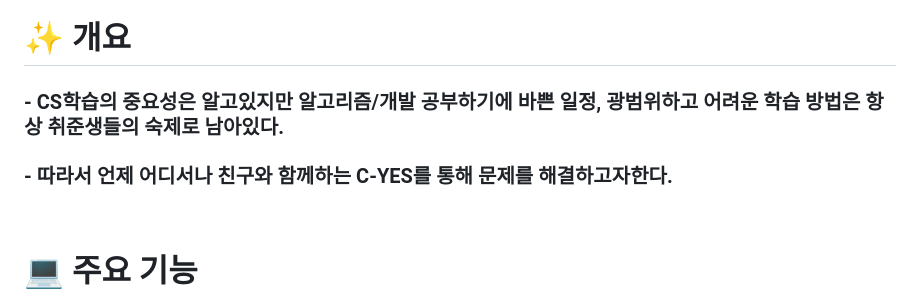
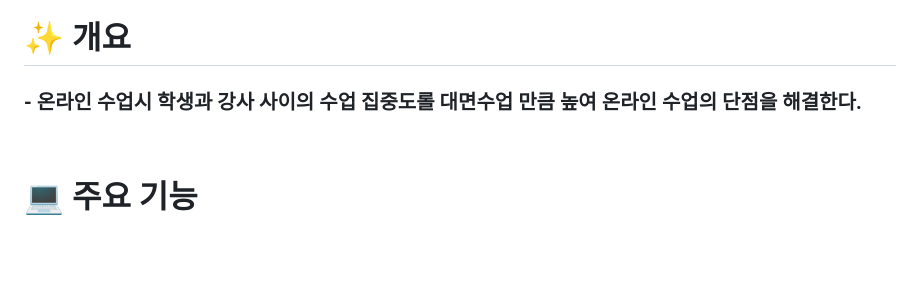
Before and after one commit to handaldog/Learners-High, a Markdown page: README.md, the part around the change. Drawn GitHub-style; blank space fills up the shorter version.

```diff
--- a/README.md
+++ b/README.md
@@ -21,8 +21,7 @@
 #### - SSAFY 9기 2학기 공통프로젝트
 
 # ✨ 개요
-### - CS학습의 중요성은 알고있지만 알고리즘/개발 공부하기에 바쁜 일정, 광범위하고 어려운 학습 방법은 항상 취준생들의 숙제로 남아있다.
-### - 따라서 언제 어디서나 친구와 함께하는 C-YES를 통해 문제를 해결하고자한다.
+### - 온라인 수업시 학생과 강사 사이의 수업 집중도롤 대면수업 만큼 높여 온라인 수업의 단점을 해결한다.
 
 <br>
 
```
